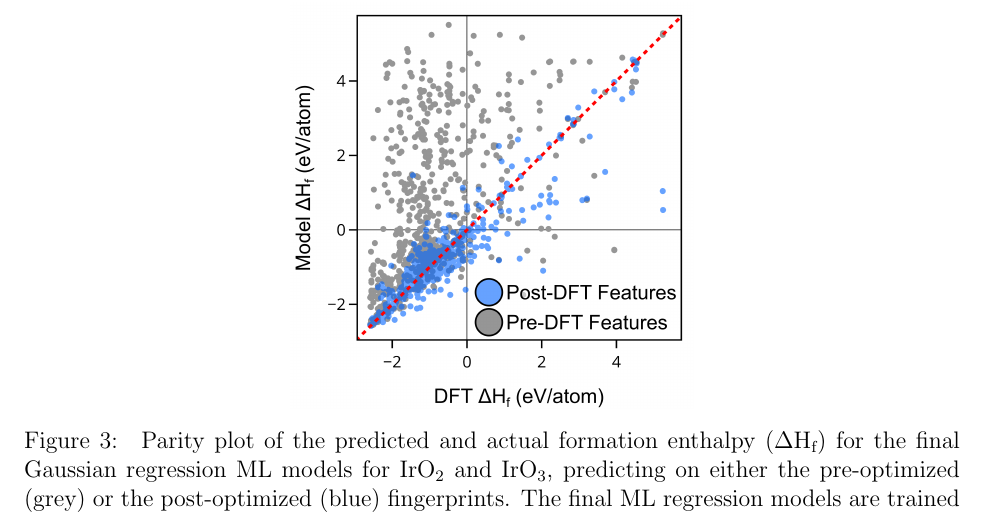
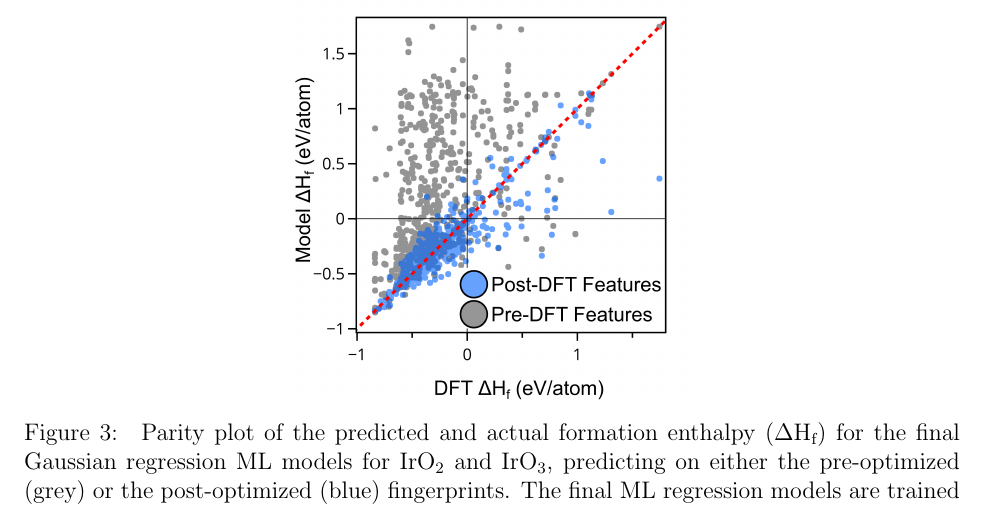
Before and after one commit to flash-jaehyun/PAPER_IrOx_Active_Learning_OER, a LaTeX paper (00_main_manuscript.tex, which reads 03_sections/02_01__application_to_irox.tex): part of page 18 of 47, cut so that both start at the same text. Compiled offline with pdfLaTeX.

Commit message:
Updated parity plot to DH per atom (was absolute DH before)

```diff
--- a/03_sections/02_01__application_to_irox.tex
+++ b/03_sections/02_01__application_to_irox.tex
@@ -179,8 +179,7 @@ In contrast, the same GP model does comparatively much better at predicting the
 \begin{figure*}[!htb]
 \centering
 \makebox[\textwidth][c]{\includegraphics[]
-% {02_figures/03_parity_plot/00_al_perf_plot__v1.pdf}}
-{02_figures/03_parity_plot/00_al_perf_plot__v1__1200dpi.png}}
+{02_figures/03_parity_plot/00_al_perf_plot__v2__1200dpi.png}}
 \caption{\label{fig:parity}
 %
 Parity plot of the predicted and actual formation enthalpy (\DHf) for the final Gaussian regression ML models for \IrOtwo and \IrOthree,
```
Also changed, not shown: 02_figures/03_parity_plot/00_al_perf_plot__v1.pdf (deleted), 02_figures/03_parity_plot/00_al_perf_plot__v1__1200dpi.png (deleted), 02_figures/03_parity_plot/00_al_perf_plot__v2__1200dpi.png (added).
